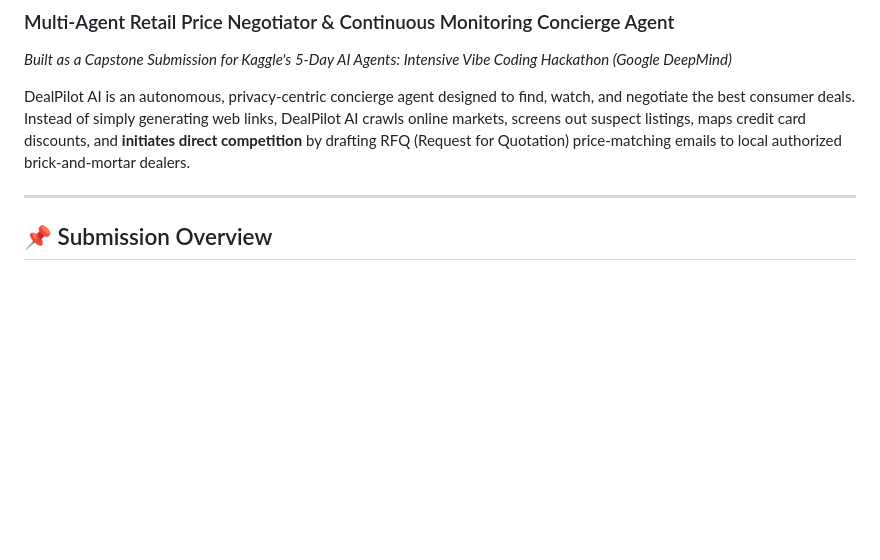
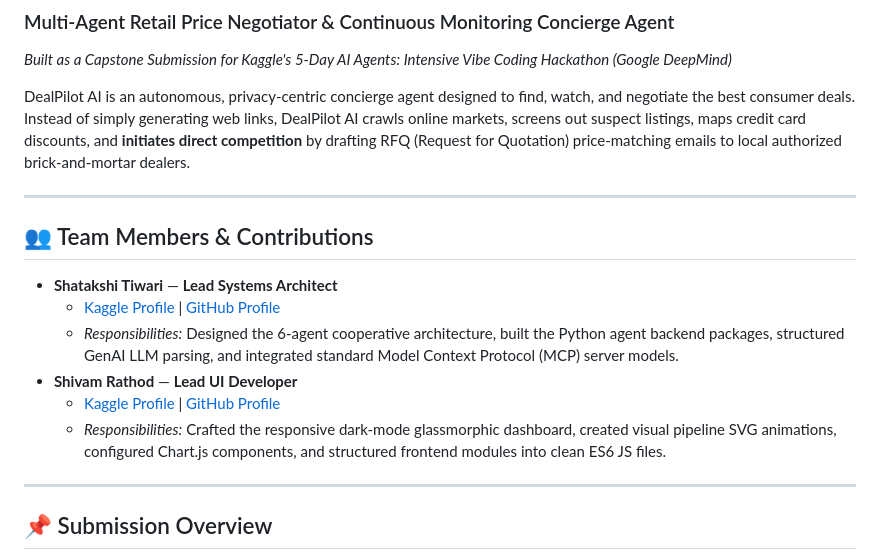
Before and after one commit to Shatakshi0216/DealPilot-AI, a Markdown page: README.md, the part around the change. Rendered like a GitHub page; blank space fills up the shorter version.

```diff
--- a/README.md
+++ b/README.md
@@ -3,6 +3,16 @@
 *Built as a Capstone Submission for Kaggle's 5-Day AI Agents: Intensive Vibe Coding Hackathon (Google DeepMind)*
 
 DealPilot AI is an autonomous, privacy-centric concierge agent designed to find, watch, and negotiate the best consumer deals. Instead of simply generating web links, DealPilot AI crawls online markets, screens out suspect listings, maps credit card discounts, and **initiates direct competition** by drafting RFQ (Request for Quotation) price-matching emails to local authorized brick-and-mortar dealers.
+
+---
+
+## 👥 Team Members & Contributions
+* **Shatakshi Tiwari** — **Lead Systems Architect**
+  * [Kaggle Profile](https://www.kaggle.com/shatakshi1718) | [GitHub Profile](https://github.com/Shatakshi0216)
+  * *Responsibilities:* Designed the 6-agent cooperative architecture, built the Python agent backend packages, structured GenAI LLM parsing, and integrated standard Model Context Protocol (MCP) server models.
+* **Shivam Rathod** — **Lead UI Developer**
+  * [Kaggle Profile](https://www.kaggle.com/shivamr021) | [GitHub Profile](https://github.com/shivamr021)
+  * *Responsibilities:* Crafted the responsive dark-mode glassmorphic dashboard, created visual pipeline SVG animations, configured Chart.js components, and structured frontend modules into clean ES6 JS files.
 
 ---
 
```
